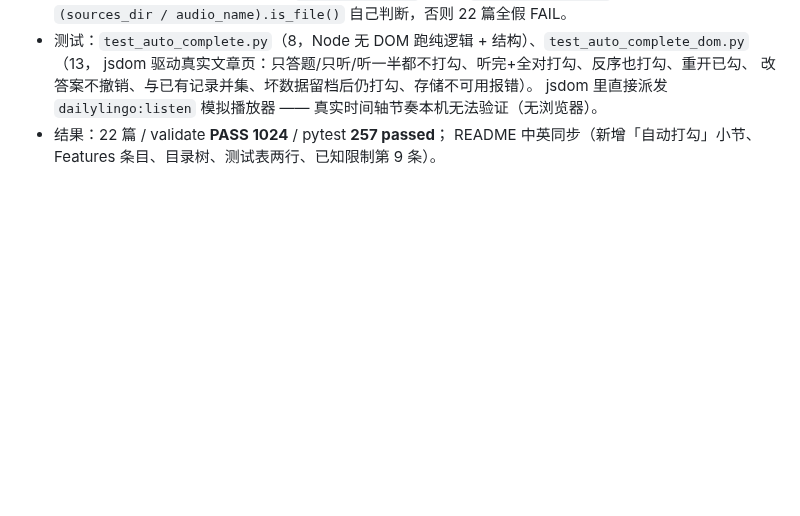
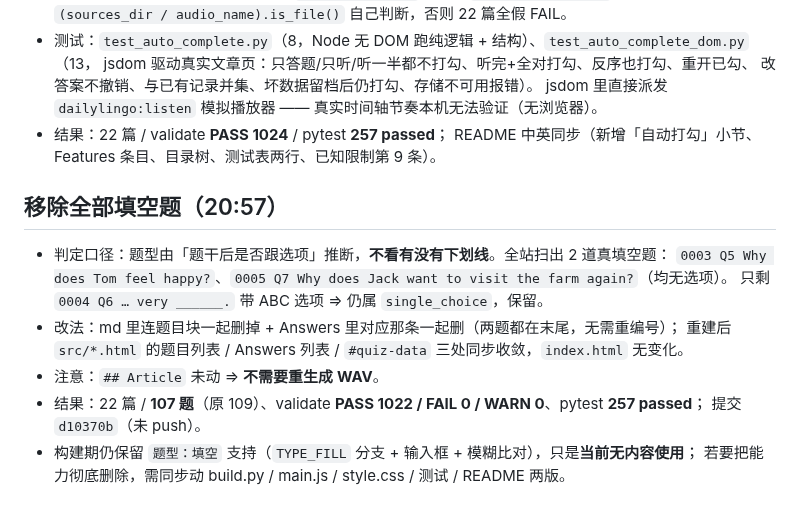
Before and after one commit to zc110747/DailyLingo, a Markdown page: .workbuddy/memory/2026-10-19.md, the part around the change. Drawn GitHub-style; blank space fills up the shorter version.

Commit message:
docs(memory): 记录移除填空题的处理口径与结果

```diff
--- a/.workbuddy/memory/2026-10-19.md
+++ b/.workbuddy/memory/2026-10-19.md
@@ -241,3 +241,15 @@
   jsdom 里直接派发 `dailylingo:listen` 模拟播放器 —— 真实时间轴节奏本机无法验证（无浏览器）。
 - 结果：22 篇 / validate **PASS 1024** / pytest **257 passed**；
   README 中英同步（新增「自动打勾」小节、Features 条目、目录树、测试表两行、已知限制第 9 条）。
+
+## 移除全部填空题（20:57）
+- 判定口径：题型由「题干后是否跟选项」推断，**不看有没有下划线**。全站扫出 2 道真填空题：
+  `0003 Q5 Why does Tom feel happy?`、`0005 Q7 Why does Jack want to visit the farm again?`（均无选项）。
+  只剩 `0004 Q6 … very ______.` 带 ABC 选项 ⇒ 仍属 `single_choice`，保留。
+- 改法：md 里连题目块一起删掉 + Answers 里对应那条一起删（两题都在末尾，无需重编号）；
+  重建后 `src/*.html` 的题目列表 / Answers 列表 / `#quiz-data` 三处同步收敛，`index.html` 无变化。
+- 注意：`## Article` 未动 ⇒ **不需要重生成 WAV**。
+- 结果：22 篇 / **107 题**（原 109）、validate **PASS 1022 / FAIL 0 / WARN 0**、pytest **257 passed**；
+  提交 `d10370b`（未 push）。
+- 构建期仍保留 `题型：填空` 支持（`TYPE_FILL` 分支 + 输入框 + 模糊比对），只是**当前无内容使用**；
+  若要把能力彻底删除，需同步动 build.py / main.js / style.css / 测试 / README 两版。
```
